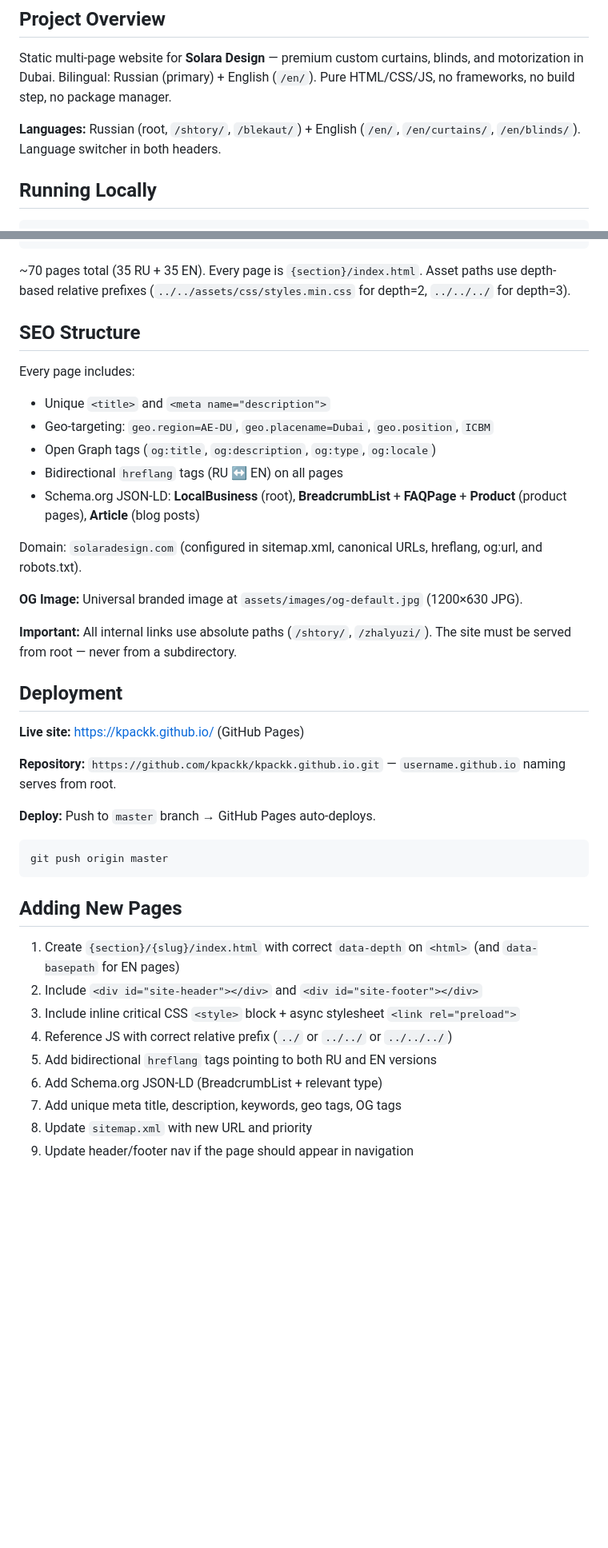
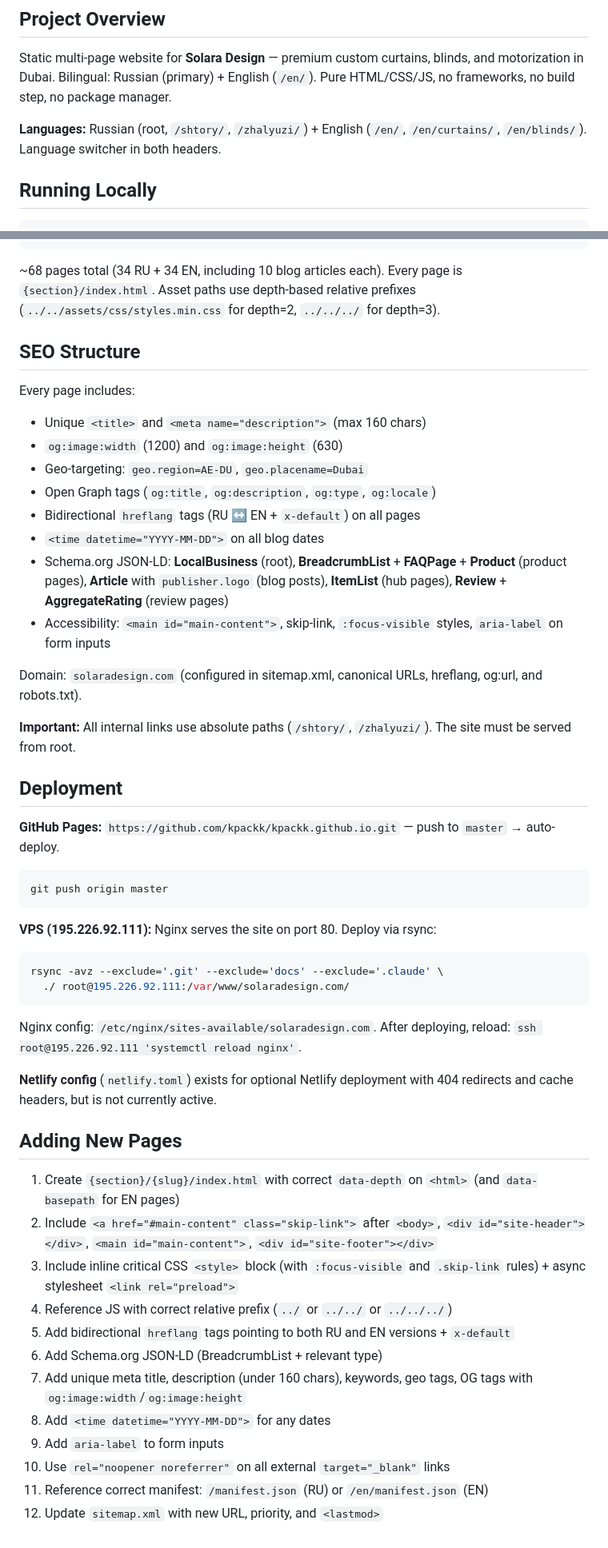
Before and after one commit to kpackk/kpackk.github.io, a Markdown page: CLAUDE.md, 2 parts joined by grey strips. Shown at 80% size. Drawn GitHub-style; blank space fills up the shorter version.

Commit message:
docs: update CLAUDE.md with accurate current state
Update SW version (v6), real analytics IDs, VPS deployment info,
calculator minification command, and all recent SEO/accessibility changes.

Co-Authored-By: Claude Opus 4.6 <noreply@anthropic.com>

````diff
--- a/CLAUDE.md
+++ b/CLAUDE.md
@@ -6,7 +6,7 @@ This file provides guidance to Claude Code (claude.ai/code) when working with co
 
 Static multi-page website for **Solara Design** — premium custom curtains, blinds, and motorization in Dubai. Bilingual: Russian (primary) + English (`/en/`). Pure HTML/CSS/JS, no frameworks, no build step, no package manager.
 
-**Languages:** Russian (root, `/shtory/`, `/blekaut/`) + English (`/en/`, `/en/curtains/`, `/en/blinds/`). Language switcher in both headers.
+**Languages:** Russian (root, `/shtory/`, `/zhalyuzi/`) + English (`/en/`, `/en/curtains/`, `/en/blinds/`). Language switcher in both headers.
 
 ## Running Locally
 
@@ -135,43 +144,54 @@ RUSSIAN (root)                              ENGLISH (/en/)
 /kontakty/                 depth=1          /en/contacts/               depth=2
 ```
 
-~70 pages total (35 RU + 35 EN). Every page is `{section}/index.html`. Asset paths use depth-based relative prefixes (`../../assets/css/styles.min.css` for depth=2, `../../../` for depth=3).
+~68 pages total (34 RU + 34 EN, including 10 blog articles each). Every page is `{section}/index.html`. Asset paths use depth-based relative prefixes (`../../assets/css/styles.min.css` for depth=2, `../../../` for depth=3).
 
 ## SEO Structure
 
 Every page includes:
-- Unique `<title>` and `<meta name="description">`
-- Geo-targeting: `geo.region=AE-DU`, `geo.placename=Dubai`, `geo.position`, `ICBM`
+- Unique `<title>` and `<meta name="description">` (max 160 chars)
+- `og:image:width` (1200) and `og:image:height` (630)
+- Geo-targeting: `geo.region=AE-DU`, `geo.placename=Dubai`
 - Open Graph tags (`og:title`, `og:description`, `og:type`, `og:locale`)
-- Bidirectional `hreflang` tags (RU ↔ EN) on all pages
-- Schema.org JSON-LD: **LocalBusiness** (root), **BreadcrumbList** + **FAQPage** + **Product** (product pages), **Article** (blog posts)
+- Bidirectional `hreflang` tags (RU ↔ EN + `x-default`) on all pages
+- `<time datetime="YYYY-MM-DD">` on all blog dates
+- Schema.org JSON-LD: **LocalBusiness** (root), **BreadcrumbList** + **FAQPage** + **Product** (product pages), **Article** with `publisher.logo` (blog posts), **ItemList** (hub pages), **Review** + **AggregateRating** (review pages)
+- Accessibility: `<main id="main-content">`, skip-link, `:focus-visible` styles, `aria-label` on form inputs
 
 Domain: `solaradesign.com` (configured in sitemap.xml, canonical URLs, hreflang, og:url, and robots.txt).
 
-**OG Image:** Universal branded image at `assets/images/og-default.jpg` (1200×630 JPG).
-
-**Important:** All internal links use absolute paths (`/shtory/`, `/zhalyuzi/`). The site must be served from root — never from a subdirectory.
+**Important:** All internal links use absolute paths (`/shtory/`, `/zhalyuzi/`). The site must be served from root.
 
 ## Deployment
 
-**Live site:** https://kpackk.github.io/ (GitHub Pages)
-
-**Repository:** `https://github.com/kpackk/kpackk.github.io.git` — `username.github.io` naming serves from root.
-
-**Deploy:** Push to `master` branch → GitHub Pages auto-deploys.
+**GitHub Pages:** `https://github.com/kpackk/kpackk.github.io.git` — push to `master` → auto-deploy.
 
 ```bash
 git push origin master
 ```
 
+**VPS (195.226.92.111):** Nginx serves the site on port 80. Deploy via rsync:
+
+```bash
+rsync -avz --exclude='.git' --exclude='docs' --exclude='.claude' \
+  ./ root@195.226.92.111:/var/www/solaradesign.com/
+```
+
+Nginx config: `/etc/nginx/sites-available/solaradesign.com`. After deploying, reload: `ssh root@195.226.92.111 'systemctl reload nginx'`.
+
+**Netlify config** (`netlify.toml`) exists for optional Netlify deployment with 404 redirects and cache headers, but is not currently active.
+
 ## Adding New Pages
 
 1. Create `{section}/{slug}/index.html` with correct `data-depth` on `<html>` (and `data-basepath` for EN pages)
-2. Include `<div id="site-header"></div>` and `<div id="site-footer"></div>`
-3. Include inline critical CSS `<style>` block + async stylesheet `<link rel="preload">`
+2. Include `<a href="#main-content" class="skip-link">` after `<body>`, `<div id="site-header"></div>`, `<main id="main-content">`, `<div id="site-footer"></div>`
+3. Include inline critical CSS `<style>` block (with `:focus-visible` and `.skip-link` rules) + async stylesheet `<link rel="preload">`
 4. Reference JS with correct relative prefix (`../` or `../../` or `../../../`)
-5. Add bidirectional `hreflang` tags pointing to both RU and EN versions
+5. Add bidirectional `hreflang` tags pointing to both RU and EN versions + `x-default`
 6. Add Schema.org JSON-LD (BreadcrumbList + relevant type)
-7. Add unique meta title, description, keywords, geo tags, OG tags
-8. Update `sitemap.xml` with new URL and priority
-9. Update header/footer nav if the page should appear in navigation
+7. Add unique meta title, description (under 160 chars), keywords, geo tags, OG tags with `og:image:width`/`og:image:height`
+8. Add `<time datetime="YYYY-MM-DD">` for any dates
+9. Add `aria-label` to form inputs
+10. Use `rel="noopener noreferrer"` on all external `target="_blank"` links
+11. Reference correct manifest: `/manifest.json` (RU) or `/en/manifest.json` (EN)
+12. Update `sitemap.xml` with new URL, priority, and `<lastmod>`
````
Also changed, not shown: other parts of CLAUDE.md (+15 -6 lines).
